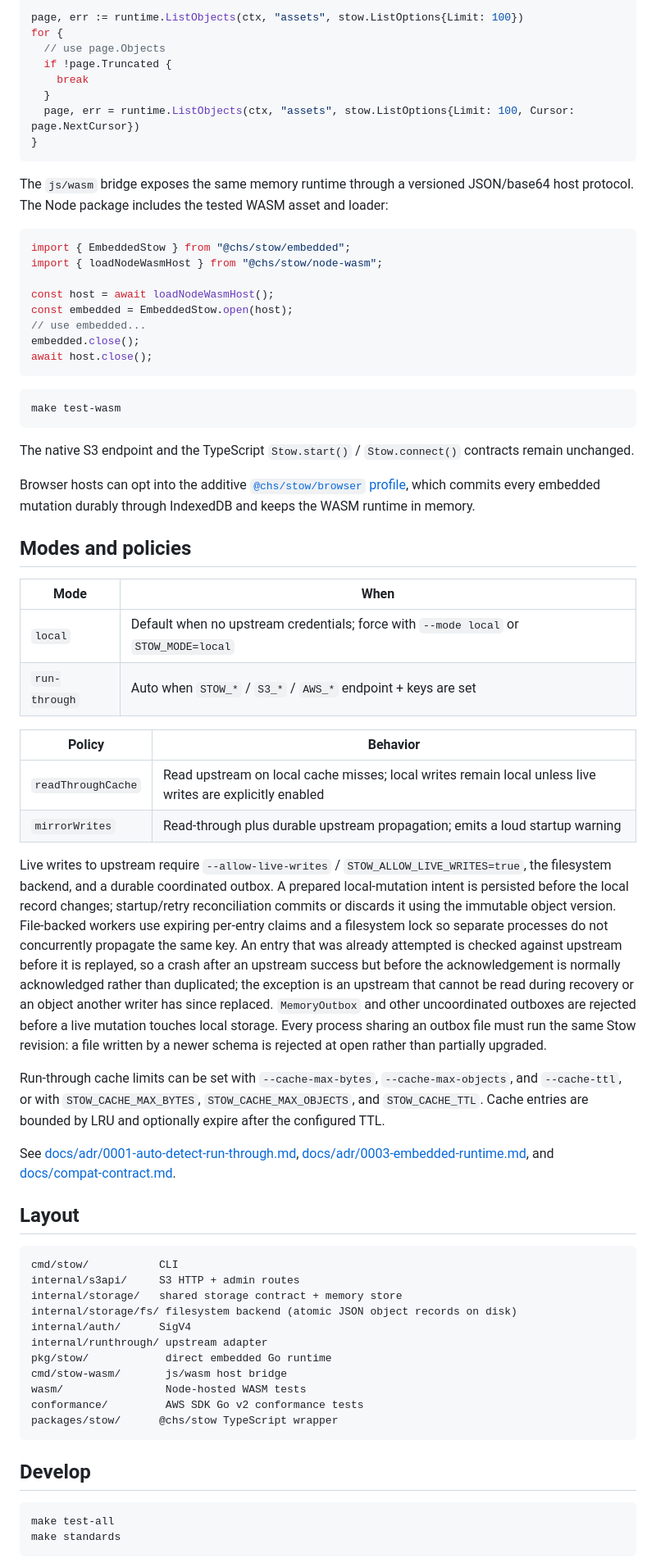
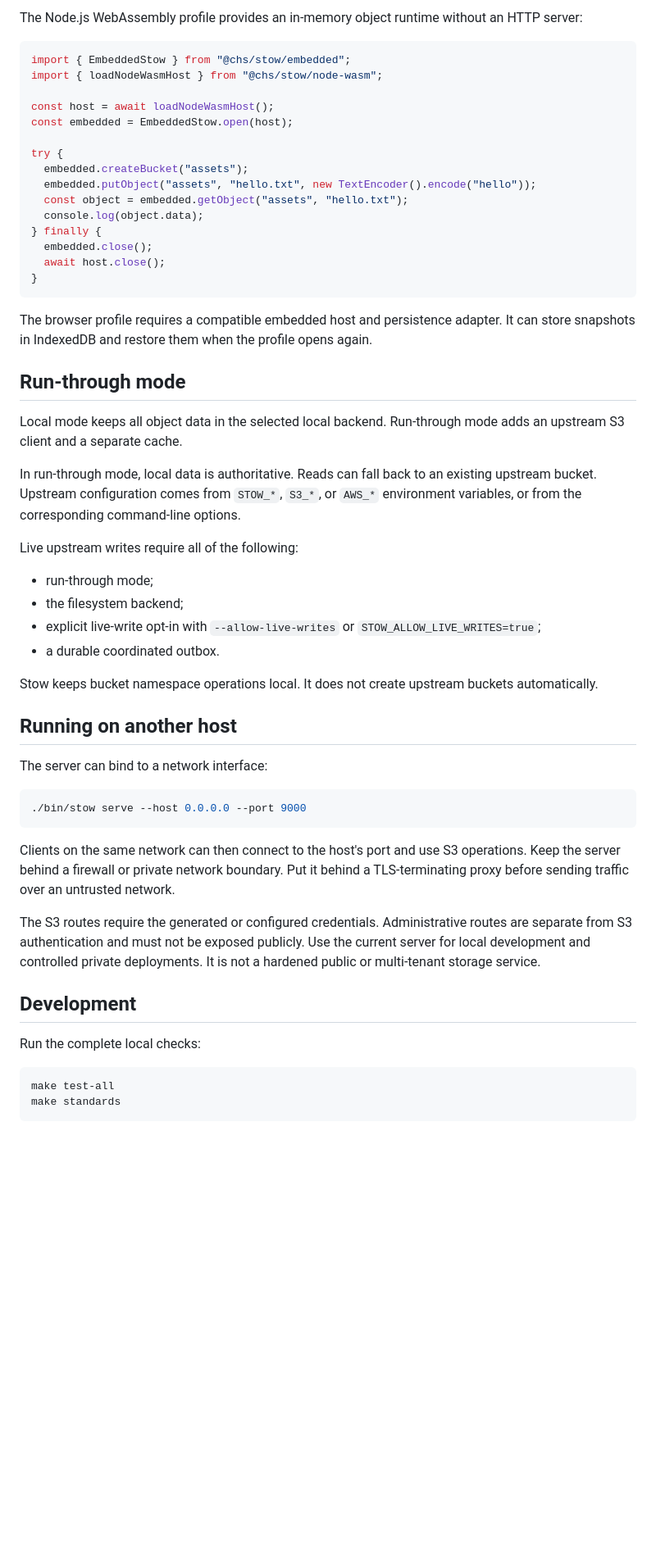
Before and after one commit to chester-hill-solutions/stow, a Markdown page: README.md, the part around one of its changes. Shown at 82% size. Drawn GitHub-style; blank space fills up the shorter version.

Commit message:
docs: clarify Stow product and usage

````diff
--- a/README.md
+++ b/README.md
@@ -70,16 +172,5 @@ Object listings return an explicit page. Follow `NextCursor` when `Truncated` is
 
-```go
-page, err := runtime.ListObjects(ctx, "assets", stow.ListOptions{Limit: 100})
-for {
-  // use page.Objects
-  if !page.Truncated {
-    break
-  }
-  page, err = runtime.ListObjects(ctx, "assets", stow.ListOptions{Limit: 100, Cursor: page.NextCursor})
-}
-```
-
-The `js/wasm` bridge exposes the same memory runtime through a versioned JSON/base64 host protocol. The Node package includes the tested WASM asset and loader:
+The Node.js WebAssembly profile provides an in-memory object runtime without an HTTP server:
 
 ```ts
 import { EmbeddedStow } from "@chs/stow/embedded";
@@ -87,54 +178,50 @@ import { loadNodeWasmHost } from "@chs/stow/node-wasm";
 
 const host = await loadNodeWasmHost();
 const embedded = EmbeddedStow.open(host);
-// use embedded...
-embedded.close();
-await host.close();
+
+try {
+  embedded.createBucket("assets");
+  embedded.putObject("assets", "hello.txt", new TextEncoder().encode("hello"));
+  const object = embedded.getObject("assets", "hello.txt");
+  console.log(object.data);
+} finally {
+  embedded.close();
+  await host.close();
+}
 ```
 
-```sh
-make test-wasm
+The browser profile requires a compatible embedded host and persistence adapter. It can store snapshots in IndexedDB and restore them when the profile opens again.
+
+## Run-through mode
+
+Local mode keeps all object data in the selected local backend. Run-through mode adds an upstream S3 client and a separate cache.
+
+In run-through mode, local data is authoritative. Reads can fall back to an existing upstream bucket. Upstream configuration comes from `STOW_*`, `S3_*`, or `AWS_*` environment variables, or from the corresponding command-line options.
+
+Live upstream writes require all of the following:
+
+- run-through mode;
+- the filesystem backend;
+- explicit live-write opt-in with `--allow-live-writes` or `STOW_ALLOW_LIVE_WRITES=true`;
+- a durable coordinated outbox.
+
+Stow keeps bucket namespace operations local. It does not create upstream buckets automatically.
+
+## Running on another host
+
+The server can bind to a network interface:
+
+```bash
+./bin/stow serve --host 0.0.0.0 --port 9000
 ```
 
-The native S3 endpoint and the TypeScript `Stow.start()` / `Stow.connect()` contracts remain unchanged.
+Clients on the same network can then connect to the host's port and use S3 operations. Keep the server behind a firewall or private network boundary. Put it behind a TLS-terminating proxy before sending traffic over an untrusted network.
 
-Browser hosts can opt into the additive [`@chs/stow/browser` profile](docs/browser-persistence.md), which commits every embedded mutation durably through IndexedDB and keeps the WASM runtime in memory.
+The S3 routes require the generated or configured credentials. Administrative routes are separate from S3 authentication and must not be exposed publicly. Use the current server for local development and controlled private deployments. It is not a hardened public or multi-tenant storage service.
 
-## Modes and policies
+## Development
 
-| Mode | When |
-|------|------|
-| `local` | Default when no upstream credentials; force with `--mode local` or `STOW_MODE=local` |
-| `run-through` | Auto when `STOW_*` / `S3_*` / `AWS_*` endpoint + keys are set |
-
-| Policy | Behavior |
-|--------|----------|
-| `readThroughCache` | Read upstream on local cache misses; local writes remain local unless live writes are explicitly enabled |
-| `mirrorWrites` | Read-through plus durable upstream propagation; emits a loud startup warning |
-
-Live writes to upstream require `--allow-live-writes` / `STOW_ALLOW_LIVE_WRITES=true`, the filesystem backend, and a durable coordinated outbox. A prepared local-mutation intent is persisted before the local record changes; startup/retry reconciliation commits or discards it using the immutable object version. File-backed workers use expiring per-entry claims and a filesystem lock so separate processes do not concurrently propagate the same key. An entry that was already attempted is checked against upstream before it is replayed, so a crash after an upstream success but before the acknowledgement is normally acknowledged rather than duplicated; the exception is an upstream that cannot be read during recovery or an object another writer has since replaced. `MemoryOutbox` and other uncoordinated outboxes are rejected before a live mutation touches local storage. Every process sharing an outbox file must run the same Stow revision: a file written by a newer schema is rejected at open rather than partially upgraded.
-
-Run-through cache limits can be set with `--cache-max-bytes`, `--cache-max-objects`, and `--cache-ttl`, or with `STOW_CACHE_MAX_BYTES`, `STOW_CACHE_MAX_OBJECTS`, and `STOW_CACHE_TTL`. Cache entries are bounded by LRU and optionally expire after the configured TTL.
-
-See [docs/adr/0001-auto-detect-run-through.md](docs/adr/0001-auto-detect-run-through.md), [docs/adr/0003-embedded-runtime.md](docs/adr/0003-embedded-runtime.md), and [docs/compat-contract.md](docs/compat-contract.md).
-
-## Layout
-
-```
-cmd/stow/           CLI
-internal/s3api/     S3 HTTP + admin routes
-internal/storage/   shared storage contract + memory store
-internal/storage/fs/ filesystem backend (atomic JSON object records on disk)
-internal/auth/      SigV4
-internal/runthrough/ upstream adapter
-pkg/stow/            direct embedded Go runtime
-cmd/stow-wasm/       js/wasm host bridge
-wasm/                Node-hosted WASM tests
-conformance/         AWS SDK Go v2 conformance tests
-packages/stow/      @chs/stow TypeScript wrapper
-```
-
-## Develop
+Run the complete local checks:
 
 ```bash
 make test-all
````
Also changed, not shown: other parts of README.md (+127 -23 lines).
